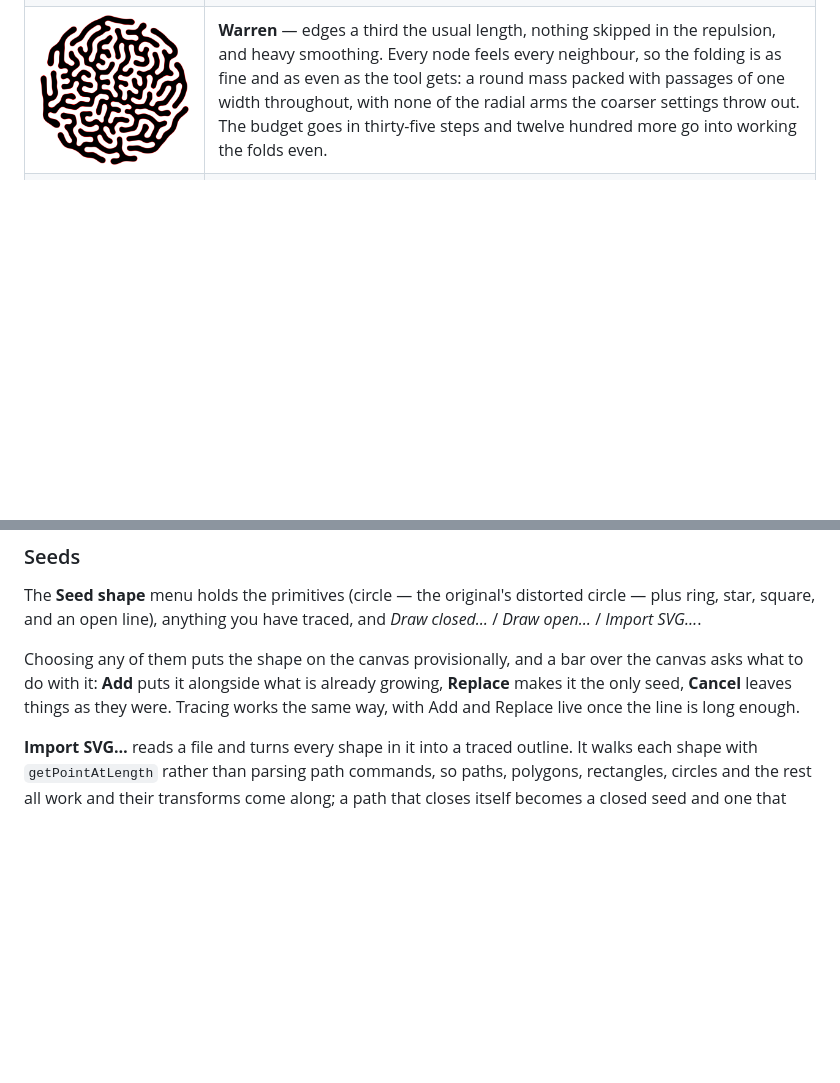
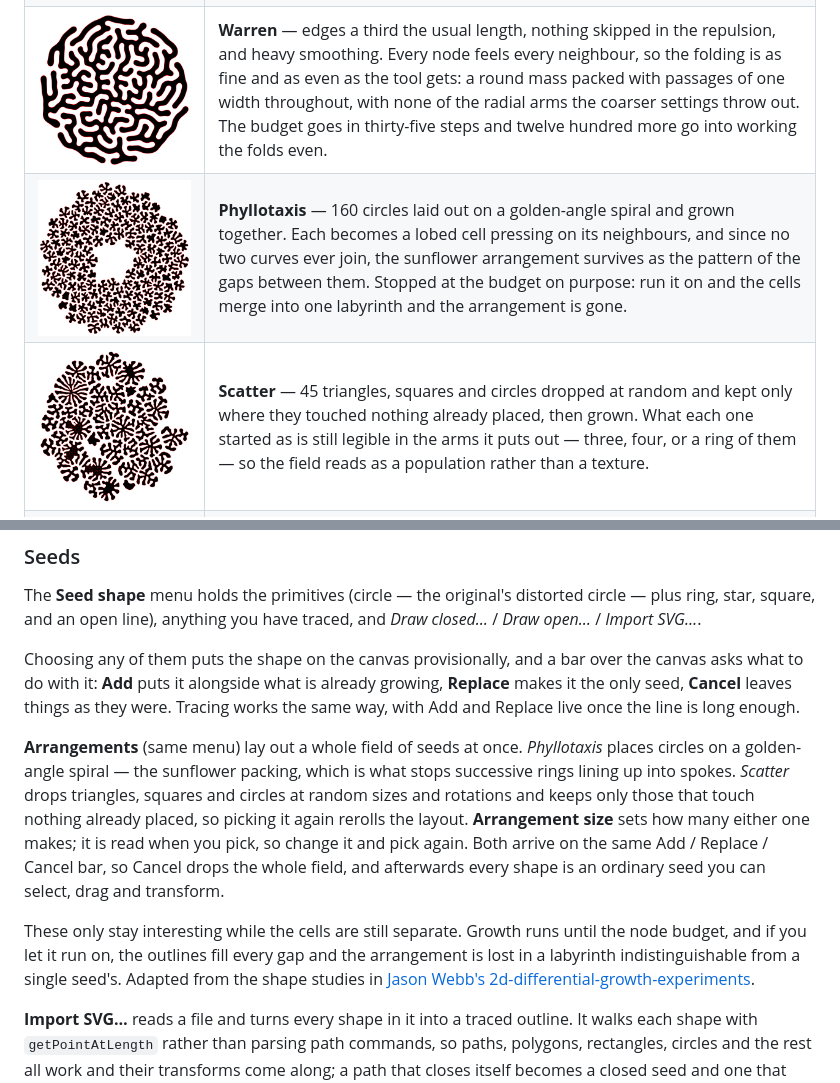
Before and after one commit to thomashollier/Differential-Growth-Explorer, a Markdown page: README.md, 2 parts joined by grey strips. Rendered like a GitHub page; pictures changed too: examples/phyllotaxis.png (added), examples/scatter.png (added); blank space fills up the shorter version.

```diff
--- a/README.md
+++ b/README.md
@@ -43,6 +43,8 @@ only thing differing between them is the form, and any walls are left visible.
 | ![Tracings](examples/tracings.png) | **Tracings** — two outlines drawn by hand and set side by side. A traced seed keeps the place and size it was drawn at, so the pair grows exactly where it was put, each pressing on the other where they meet. The pause at the budget is off: the ten thousand nodes go in seventy-eight steps, and the five hundred after them are what combs the fringes out and settles the line between the two. |
 | ![Snail](examples/snail.png) | **Snail** — a spiral traced by hand in one open line and grown to twenty thousand nodes. An open strand has two ends and no inside, so rather than filling a body it folds back on itself until it has packed the area out, and the turns of the original spiral still read as bands across the finished sheet. |
 | ![Warren](examples/warren.png) | **Warren** — edges a third the usual length, nothing skipped in the repulsion, and heavy smoothing. Every node feels every neighbour, so the folding is as fine and as even as the tool gets: a round mass packed with passages of one width throughout, with none of the radial arms the coarser settings throw out. The budget goes in thirty-five steps and twelve hundred more go into working the folds even. |
+| ![Phyllotaxis](examples/phyllotaxis.png) | **Phyllotaxis** — 160 circles laid out on a golden-angle spiral and grown together. Each becomes a lobed cell pressing on its neighbours, and since no two curves ever join, the sunflower arrangement survives as the pattern of the gaps between them. Stopped at the budget on purpose: run it on and the cells merge into one labyrinth and the arrangement is gone. |
+| ![Scatter](examples/scatter.png) | **Scatter** — 45 triangles, squares and circles dropped at random and kept only where they touched nothing already placed, then grown. What each one started as is still legible in the arms it puts out — three, four, or a ring of them — so the field reads as a population rather than a texture. |
 | ![Corral](examples/corral.png) | **Corral** — a drawn boundary pens the growth in and two obstacles stand in its way. The walls are shown dashed, as they are in the app. |
 
 ### Applications
@@ -109,6 +111,20 @@ Choosing any of them puts the shape on the canvas provisionally, and a bar over
 canvas asks what to do with it: **Add** puts it alongside what is already growing,
 **Replace** makes it the only seed, **Cancel** leaves things as they were. Tracing works
 the same way, with Add and Replace live once the line is long enough.
+
+**Arrangements** (same menu) lay out a whole field of seeds at once. *Phyllotaxis* places
+circles on a golden-angle spiral — the sunflower packing, which is what stops successive
+rings lining up into spokes. *Scatter* drops triangles, squares and circles at random sizes
+and rotations and keeps only those that touch nothing already placed, so picking it again
+rerolls the layout. **Arrangement size** sets how many either one makes; it is read when
+you pick, so change it and pick again. Both arrive on the same Add / Replace / Cancel bar,
+so Cancel drops the whole field, and afterwards every shape is an ordinary seed you can
+select, drag and transform.
+
+These only stay interesting while the cells are still separate. Growth runs until the node
+budget, and if you let it run on, the outlines fill every gap and the arrangement is lost
+in a labyrinth indistinguishable from a single seed's. Adapted from the shape studies in
+[Jason Webb's 2d-differential-growth-experiments](https://github.com/jasonwebb/2d-differential-growth-experiments).
 
 **Import SVG…** reads a file and turns every shape in it into a traced outline. It walks
 each shape with `getPointAtLength` rather than parsing path commands, so paths, polygons,
```
Also changed, not shown: 5 other files.
